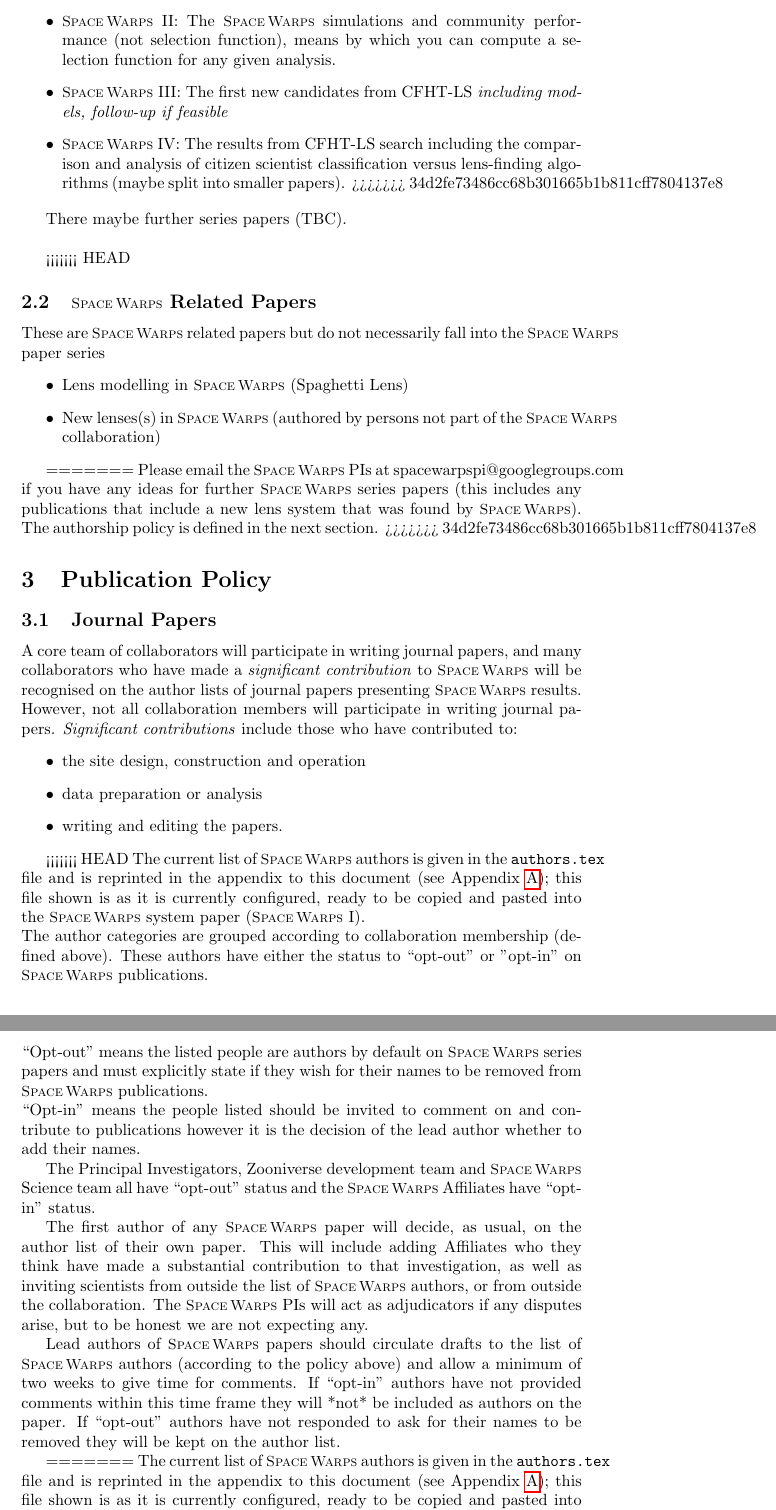
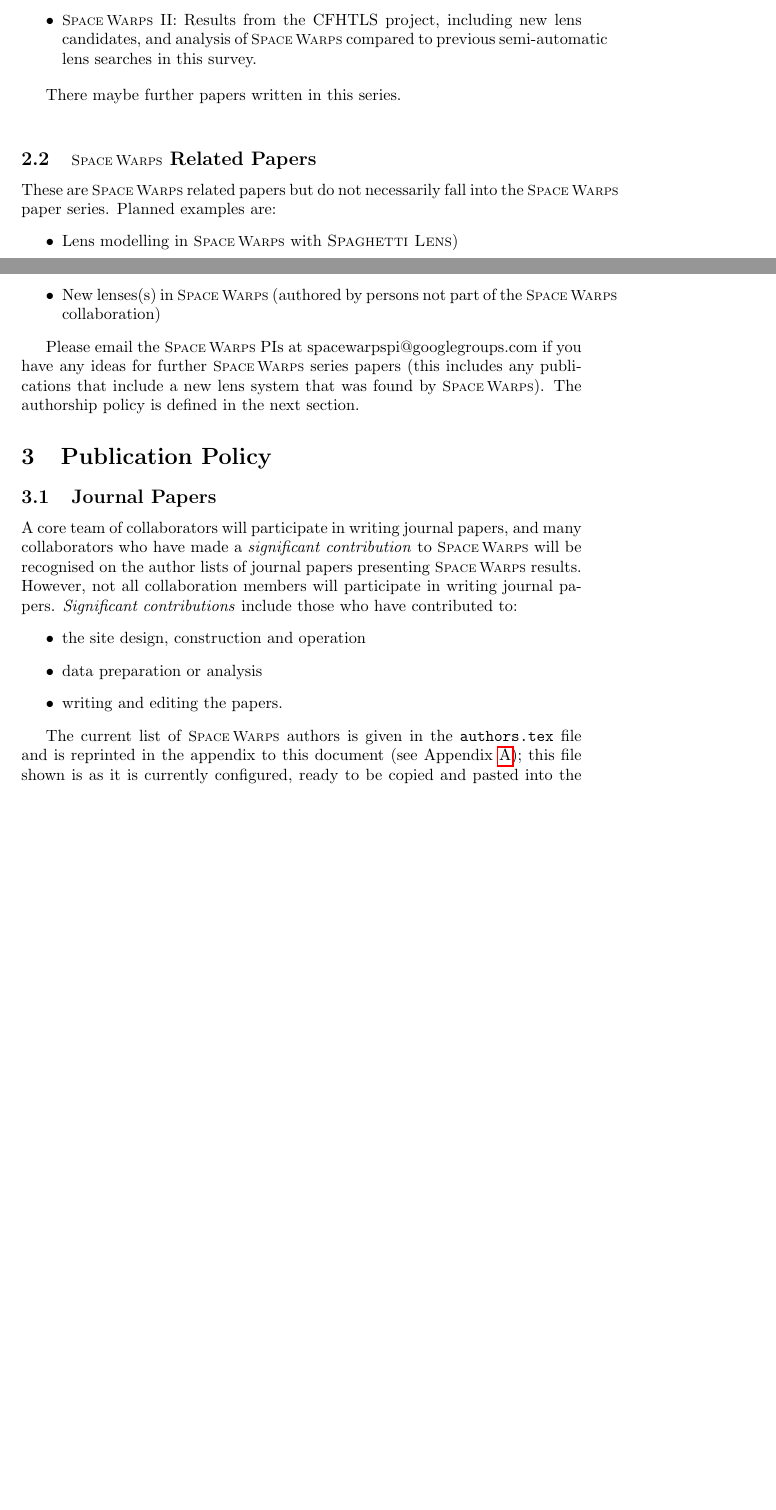
Before and after one commit to drphilmarshall/SpaceWarps, a LaTeX paper (doc/sw-publication-policy-cfhtls.tex): two parts of pages 3 and 4 of 7 before the commit and two parts of pages 2 and 3 of 6 after it, joined at a grey line, cut at the place of the change, the shorter picture padded with empty space. Compiled offline with pdfLaTeX.

Commit message:
Mostly spelling and grammar, some comments for AV

```diff
--- a/doc/sw-publication-policy-cfhtls.tex
+++ b/doc/sw-publication-policy-cfhtls.tex
@@ -139,30 +155,23 @@
-\item \sw II: The \sw  simulations and community performance (not selection
-function), means by which you can compute a selection function for any given
-analysis.
-\item \sw III: The first new candidates from CFHT-LS \textit{including models,
-follow-up if feasible}
-\item \sw IV: The results from CFHT-LS search including the comparison and
-analysis of citizen scientist classification versus lens-finding algorithms
-(maybe split into smaller papers).
->>>>>>> 34d2fe73486cc68b301665b1b811cff7804137e8
+classification analysis methods (SWAP) and results from classification of the training set.
+\item \sw II: Results from the CFHTLS project, including new lens candidates, and analysis of \sw compared to previous semi-automatic lens searches in this survey.
+
 \end{itemize}
 
-There maybe further series papers (TBC).\newline
+There maybe further papers written in this series. \newline
 
-<<<<<<< HEAD
 \subsection{\sw Related Papers}
-These are \sw related papers but do not necessarily fall into the \sw paper series
+These are \sw related papers but do not necessarily fall into the \sw paper series. Planned examples are:
 \begin{itemize}
-\item Lens modelling in \sw (Spaghetti Lens)
+\item Lens modelling in \sw with {\sc Spaghetti Lens})
 \item New lenses(s) in \sw (authored by persons not part of the \sw collaboration)
 \end{itemize}
 
-=======
+% PJM: not sure if this section should be here, it was part of a conflict I
+% got when I merged... Aprajita?
 Please email the \sw PIs at spacewarpspi@googlegroups.com if you have any
 ideas for further \sw series papers (this includes any publications that
 include a new lens system that was found by \sw). The authorship policy is
 defined in the next section.
->>>>>>> 34d2fe73486cc68b301665b1b811cff7804137e8
 
 
 %%%%%%%%%%%%%%%%%%%%%%%%%%%%%%%%%%%%%%%%%%%%%%%%%%%%%%%%%%%%%%%%%%%%%%%%%%%%%%
@@ -186,22 +195,24 @@
 \end{itemize}
 
 
-<<<<<<< HEAD
-The current list of \sw authors is given in the \texttt{authors.tex} file and is reprinted
-in the appendix to this document (see Appendix \ref{sec:appa}); this file shown is as it is currently configured, ready to be copied and pasted into the \sw system paper (\sw I).
+% PJM: significant conflict here: I think Aprajita's version is the lower one, so that's uncommented for now. Aprajita, can you delete everything that should not be there please? Thanks!
 
-\noindent The author categories are grouped according to collaboration membership (defined above). These authors have either the status to ``opt-out'' or "opt-in" on \sw publications.  \\
-``Opt-out'' means the listed people are authors by default on \sw series papers and must explicitly state if they wish for their names to be removed from \sw publications. \\
-``Opt-in'' means the people listed should be invited to comment on and contribute to publications however it is the decision of the lead author whether to add their names.
-
-The Principal Investigators, Zooniverse development team and \sw Science team all have ``opt-out'' status and the \sw Affiliates have ``opt-in'' status.
-
-The first author of any \sw paper will decide, as usual, on the author list of their own paper. This will include adding Affiliates who they think have made a substantial contribution to that investigation, as well as inviting scientists from outside the list of \sw authors, or from outside the
-collaboration.  The \sw PIs will act as adjudicators if any disputes arise, but to be honest we are not expecting any.
-
-Lead authors of \sw papers should circulate drafts to the list of \sw authors (according to the policy above) and allow a minimum of two weeks to give time for comments. If  ``opt-in'' authors have not provided comments within this time frame they will *not* be included as authors on the paper. If ``opt-out'' authors have not responded to ask for their names to be removed they will be kept on the author list.
-
-=======
+% <<<<<<< HEAD
+% The current list of \sw authors is given in the \texttt{authors.tex} file and is reprinted
+% in the appendix to this document (see Appendix \ref{sec:appa}); this file shown is as it is currently configured, ready to be copied and pasted into the \sw system paper (\sw I).
+%
+% \noindent The author categories are grouped according to collaboration membership (defined above). These authors have either the status to ``opt-out'' or "opt-in" on \sw publications.  \\
+% ``Opt-out'' means the listed people are authors by default on \sw series papers and must explicitly state if they wish for their names to be removed from \sw publications. \\
+% ``Opt-in'' means the people listed should be invited to comment on and contribute to publications however it is the decision of the lead author whether to add their names.
+%
+% The Principal Investigators, Zooniverse development team and \sw Science team all have ``opt-out'' status and the \sw Affiliates have ``opt-in'' status.
+%
+% The first author of any \sw paper will decide, as usual, on the author list of their own paper. This will include adding Affiliates who they think have made a substantial contribution to that investigation, as well as inviting scientists from outside the list of \sw authors, or from outside the
+% collaboration.  The \sw PIs will act as adjudicators if any disputes arise, but to be honest we are not expecting any.
+%
+% Lead authors of \sw papers should circulate drafts to the list of \sw authors (according to the policy above) and allow a minimum of two weeks to give time for comments. If  ``opt-in'' authors have not provided comments within this time frame they will *not* be included as authors on the paper. If ``opt-out'' authors have not responded to ask for their names to be removed they will be kept on the author list.
+%
+% =======
 The current list of \sw authors is given in the \texttt{authors.tex} file and
 is reprinted in the appendix to this document (see Appendix \ref{sec:appa});
 this file shown is as it is currently configured, ready to be copied and
```
Also changed, not shown: doc/authors_core.tex (+5 -5 lines), doc/sw-publication-policy-gen.tex (+6 -6 lines), doc/sw-publication-policy-cfhtls.tex (38 more changed lines).
